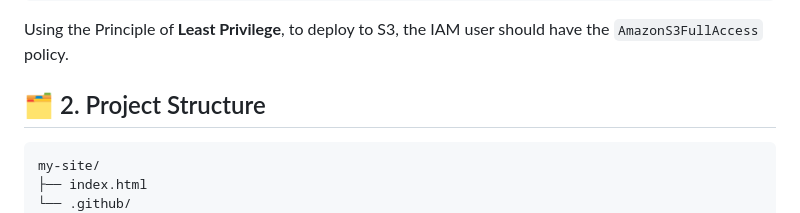
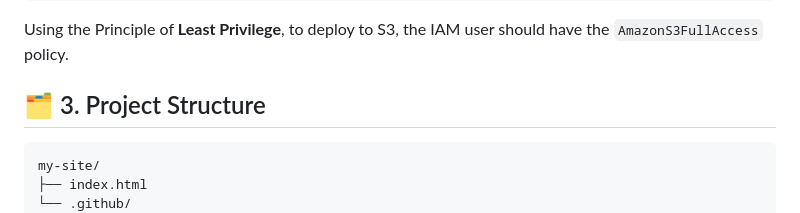
Before and after one commit to ARREYETTA14/Static-website-deployment-GithubAction, a Markdown page: README.md, the part around the change. Rendered like a GitHub page.

````diff
--- a/README.md
+++ b/README.md
@@ -61,7 +61,7 @@ AWS_SECRET_ACCESS_KEY
 ```
 Using the Principle of **Least Privilege**, to deploy to S3, the IAM user should have the ``AmazonS3FullAccess`` policy.
 
-## 🗂️ 2. Project Structure
+## 🗂️ 3. Project Structure
 ```bash
 my-site/
 ├── index.html
````
